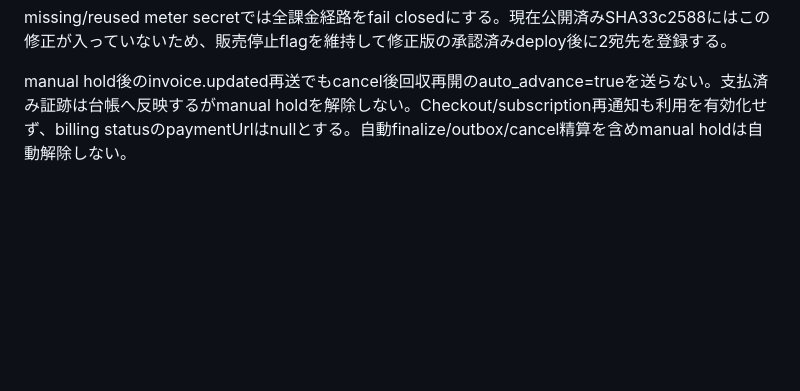
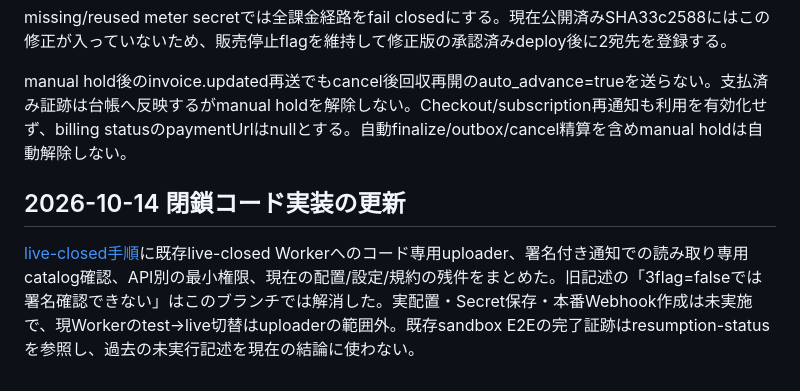
Before and after one commit to recalm-lab/api-cost-outcome-check, a Markdown page: docs/billing-handoff.md, the part around the change. Drawn GitHub-style; blank space fills up the shorter version.

Commit message:
Link implemented live-closed workflow and supersede historical blockers

```diff
--- a/docs/billing-handoff.md
+++ b/docs/billing-handoff.md
@@ -78,3 +78,8 @@ sandboxの専用thin Event destinationを `/v1/stripe/meter-webhook` に追加
 missing/reused meter secretでは全課金経路をfail closedにする。現在公開済みSHA33c2588にはこの修正が入っていないため、販売停止flagを維持して修正版の承認済みdeploy後に2宛先を登録する。
 
 manual hold後のinvoice.updated再送でもcancel後回収再開のauto_advance=trueを送らない。支払済み証跡は台帳へ反映するがmanual holdを解除しない。Checkout/subscription再通知も利用を有効化せず、billing statusのpaymentUrlはnullとする。自動finalize/outbox/cancel精算を含めmanual holdは自動解除しない。
+
+
+## 2026-10-14 閉鎖コード実装の更新
+
+[live-closed手順](live-closed.md)に既存live-closed Workerへのコード専用uploader、署名付き通知での読み取り専用catalog確認、API別の最小権限、現在の配置/設定/規約の残件をまとめた。旧記述の「3flag=falseでは署名確認できない」はこのブランチでは解消した。実配置・Secret保存・本番Webhook作成は未実施で、現Workerのtest→live切替はuploaderの範囲外。既存sandbox E2Eの完了証跡はresumption-statusを参照し、過去の未実行記述を現在の結論に使わない。
```
